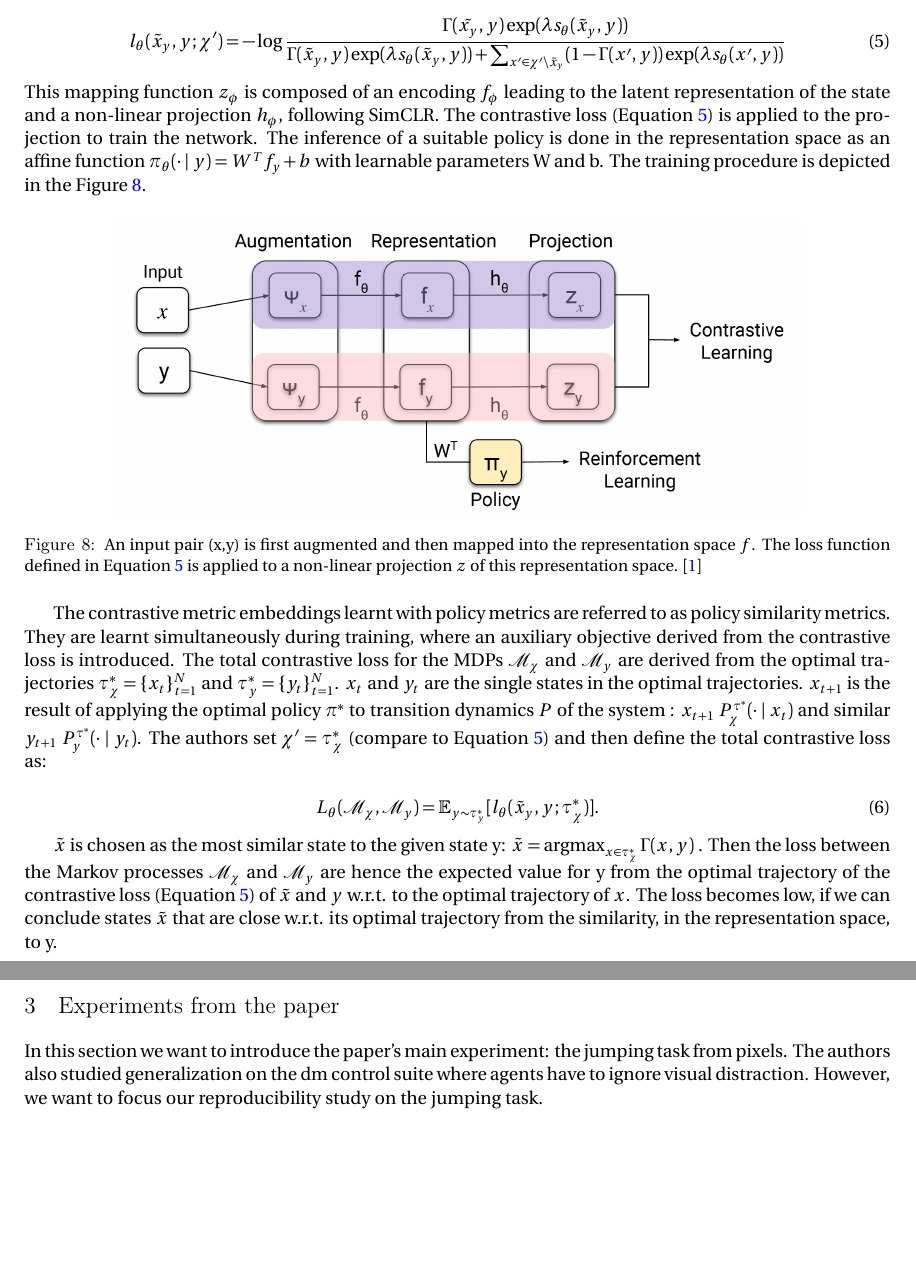
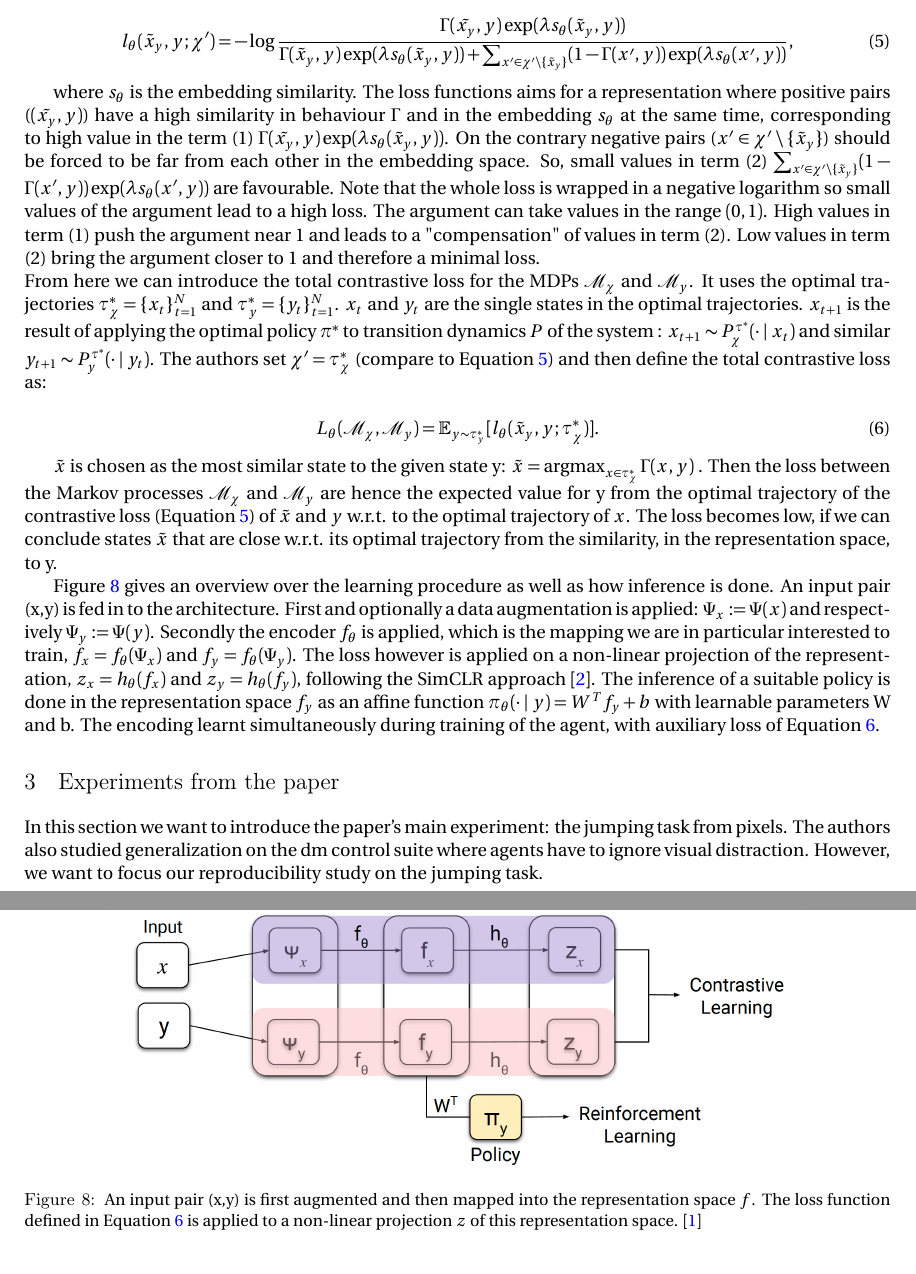
Before and after one commit to fx-erick/ATML, a LaTeX document (Overleaf_Project/ATML.tex): two parts of pages 7 and 8 of 9 before the commit and two parts of pages 7 and 8 of 10 after it, joined at a grey line, cut so that both start at the same text, the shorter picture padded with empty space. Compiled offline with pdfLaTeX; a LaTeX package or settings file that is missing is left out.

Commit message:
Make PSEs more understandable and concise

```diff
--- a/Overleaf_Project/ATML.tex
+++ b/Overleaf_Project/ATML.tex
@@ -250,28 +251,42 @@ The contrastive loss to learn this mapping is inspired from SimCLR, which also u
 \begin{equation}\label{contrastive loss}
 l_{\theta} (\tilde{x}_y, y; \chi' ) =
 - \log \frac{\Gamma (\tilde{x_y}, y ) \exp(\lambda s_{\theta} (\tilde{x}_y, y))}
-{\Gamma(\tilde{x}_y, y) \exp (\lambda s_{\theta}(\tilde{x}_y, y)) + \sum_{x'\in \chi' \setminus {\tilde{x}_y}} (1 - \Gamma (x',y)) \exp (\lambda s_{\theta} (x',y))}
+{\Gamma(\tilde{x}_y, y) \exp (\lambda s_{\theta}(\tilde{x}_y, y)) + \sum_{x'\in \chi' \setminus \{\tilde{x}_y \}} (1 - \Gamma (x',y)) \exp (\lambda s_{\theta} (x',y))},
 \end{equation}
-This mapping function $z_\phi$ is composed of an encoding $f_\phi$ leading to the latent representation of the state and a non-linear projection $h_\phi$, following SimCLR. The contrastive loss (Equation \ref{contrastive loss}) is applied to the projection to train the network. The inference of a suitable policy is done in the representation space as an affine function $\pi_\theta (\cdot \mid y) = W^T f_y + b$
-with learnable parameters W and b. The training procedure is depicted in the Figure \ref{fig: Learning_Architecture}.
+
+where $s_\theta$ is the embedding similarity. The loss functions aims for a representation where positive pairs ($(\tilde{x_y}, y )$) have a high similarity in behaviour $\Gamma$ and in the embedding $s_\theta$ at the same time, corresponding to high value in the term (1) $\Gamma (\tilde{x_y}, y ) \exp(\lambda s_{\theta} (\tilde{x}_y, y))$.
+On the contrary negative pairs ($x'\in \chi' \setminus \{\tilde{x}_y \}$) should be forced to be far from each other in the embedding space. So, small values in term (2) $\sum_{x'\in \chi' \setminus \{\tilde{x}_y \}} (1 - \Gamma (x',y)) \exp (\lambda s_{\theta} (x',y))$ are favourable.
+Note that the whole loss is wrapped in a negative logarithm so small values of the argument lead to a high loss. The argument can take values in the range $(0,1)$.
+High values in term (1) push the argument near 1 and leads to a "compensation" of values in term (2).
+Low values in term (2) bring the argument closer to 1 and therefore a minimal loss.
+\\
+From here we can introduce the total contrastive loss for the MDPs $\mathcal{M}_\chi$ and $\mathcal{M}_y$. It uses the optimal trajectories $\tau_\chi^* = \{x_t\}_{t = 1}^N$ and $\tau_y^* = \{y_t\}_{t = 1}^N$.
+$x_t$ and $y_t$ are the single states in the optimal trajectories. $x_{t+1}$ is the result of applying the optimal policy $\pi^*$ to transition dynamics $P$ of the system : $x_{t+1} \sim P_\chi^{\tau^*} (\cdot \mid x_t)$ and similar
+$y_{t+1} \sim P_y^{\tau^*} (\cdot \mid y_t)$.
+The authors set $\chi' = \tau_\chi^*$ (compare to Equation \ref{contrastive loss}) and then define the total contrastive loss as:
+
+\begin{equation} \label{eq: total_loss}
+L_\theta (\mathcal{M}_\chi, \mathcal{M}_y) = \mathbb{E}_{y \sim  \tau_y^*} [l_\theta (\tilde{x}_y, y;\tau_\chi^*)] .
+\end{equation}
+
+$\tilde{x}$ is chosen as the most similar state to the given state y: $\tilde{x} = \argmax_{x \in \tau_\chi ^ *} \Gamma (x,y) $ . Then the loss between the Markov processes $\mathcal{M}_\chi$ and $\mathcal{M}_y$ are hence the expected value for y from the optimal trajectory of the contrastive loss (Equation  \ref{contrastive loss}) of $\tilde{x}$ and $y$ w.r.t. to the optimal trajectory of $x$.  The loss becomes low, if we can conclude states $\tilde{x}$ that are close w.r.t. its optimal trajectory from the similarity, in the representation space, to y.
+
+
+Figure \ref{fig: Learning_Architecture} gives an overview over the learning procedure as well as how inference is done.
+An input pair (x,y) is fed in to the architecture.
+First and optionally a data augmentation is applied: $\Psi_x := \Psi(x)$ and respectively $\Psi_y := \Psi(y)$.
+Secondly the encoder $f_\theta$ is applied, which is the mapping we are in particular interested to train, $f_x = f_\theta (\Psi_x)$ and $f_y = f_\theta (\Psi_y)$.
+The loss however is applied on a non-linear projection of the representation, $z_x = h_\theta(f_x)$ and $z_y = h_\theta(f_y)$, following the SimCLR approach \cite{chen2020simple}.
+The inference of a suitable policy is done in the representation space $f_y$ as an affine function $\pi_\theta (\cdot \mid y) = W^T f_y + b$
+with learnable parameters W and b.
+The encoding learnt simultaneously during training of the agent, with auxiliary loss of Equation \ref{eq: total_loss}.
 
 \begin{figure}[h]
 \centering
 \includegraphics[width = 0.8\textwidth]{figures/Learning_architecture.png}
-\caption{\label{fig: Learning_Architecture}An input pair (x,y) is first augmented and then mapped into the representation space $f$. The loss function defined in Equation \ref{contrastive loss} is applied to a non-linear projection $z$ of this representation space. \cite{agarwal2021contrastive} }
+\caption{\label{fig: Learning_Architecture}An input pair (x,y) is first augmented and then mapped into the representation space $f$. The loss function defined in Equation \ref{eq: total_loss} is applied to a non-linear projection $z$ of this representation space. \cite{agarwal2021contrastive} }
 \end{figure}
 
-The contrastive metric embeddings learnt with policy metrics are referred to as policy similarity metrics. They are learnt simultaneously during training, where an auxiliary objective derived from the contrastive loss is introduced.
-The total contrastive loss for the MDPs $\mathcal{M}_\chi$ and $\mathcal{M}_y$ are derived from the optimal trajectories $\tau_\chi^* = \{x_t\}_{t = 1}^N$ and $\tau_y^* = \{y_t\}_{t = 1}^N$.
-$x_t$ and $y_t$ are the single states in the optimal trajectories. $x_{t+1}$ is the result of applying the optimal policy $\pi^*$ to transition dynamics $P$ of the system : $x_{t+1} ~P_\chi^{\tau^*} (\cdot \mid x_t)$ and similar
-$y_{t+1} ~ P_y^{\tau^*} (\cdot \mid y_t)$.
-The authors set $\chi' = \tau_\chi^*$ (compare to Equation \ref{contrastive loss}) and then define the total contrastive loss as:
-
-\begin{equation}
-L_\theta (\mathcal{M}_\chi, \mathcal{M}_y) = \mathbb{E}_{y \sim  \tau_y^*} [l_\theta (\tilde{x}_y, y;\tau_\chi^*)] .
-\end{equation}
-
-$\tilde{x}$ is chosen as the most similar state to the given state y: $\tilde{x} = \argmax_{x \in \tau_\chi ^ *} \Gamma (x,y) $ . Then the loss between the Markov processes $\mathcal{M}_\chi$ and $\mathcal{M}_y$ are hence the expected value for y from the optimal trajectory of the contrastive loss (Equation  \ref{contrastive loss}) of $\tilde{x}$ and $y$ w.r.t. to the optimal trajectory of $x$.  The loss becomes low, if we can conclude states $\tilde{x}$ that are close w.r.t. its optimal trajectory from the similarity, in the representation space, to y.
 
 \section{Experiments from the paper}
 In this section we want to introduce the paper's main experiment: the jumping task from pixels. The authors also studied generalization on the dm control suite where agents have to ignore visual distraction. However, we want to focus our reproducibility study on the jumping task.
```
Also changed, not shown: Overleaf_Project/ATML.pdf, Overleaf_Project/ATML.tex (10 more changed lines), 5 other files.
